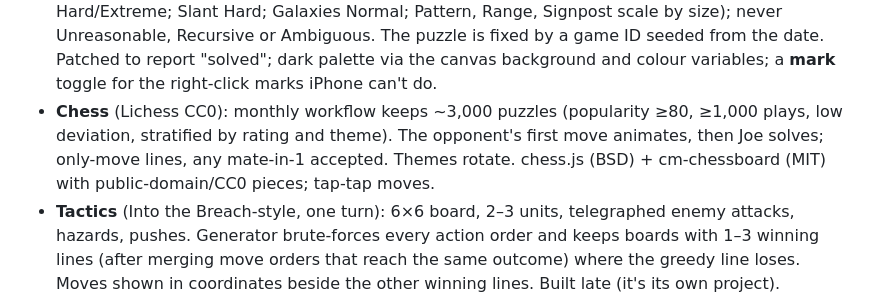
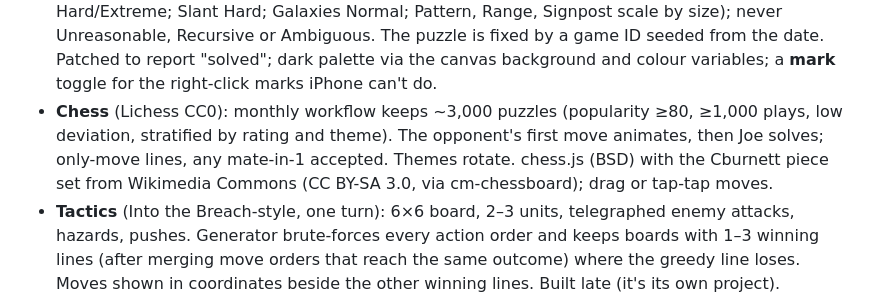
Before and after one commit to jlinksman/the-wire, a Markdown page: GAMES.md, the part around the change. GitHub-like rendering.

Commit message:
GAMES.md: chess pieces and moves as built
Co-Authored-By: Claude Opus 5.5 <noreply@anthropic.com>
Claude-Session: https://claude.ai/code/session_015qjURkTVnQ42c8jQaWCjX3

```diff
--- a/GAMES.md
+++ b/GAMES.md
@@ -184,7 +184,7 @@ Listen queue every day.
 - **Chess** (Lichess CC0): monthly workflow keeps ~3,000 puzzles (popularity ≥80, ≥1,000 plays,
   low deviation, stratified by rating and theme). The opponent's first move animates, then Joe
   solves; only-move lines, any mate-in-1 accepted. Themes rotate.
-  chess.js (BSD) + cm-chessboard (MIT) with public-domain/CC0 pieces; tap-tap moves.
+  chess.js (BSD) with the Cburnett piece set from Wikimedia Commons (CC BY-SA 3.0, via cm-chessboard); drag or tap-tap moves.
 - **Tactics** (Into the Breach-style, one turn): 6×6 board, 2–3 units, telegraphed enemy attacks,
   hazards, pushes. Generator brute-forces every action order and keeps boards with 1–3 winning
   lines (after merging move orders that reach the same outcome) where the greedy line loses.
```
